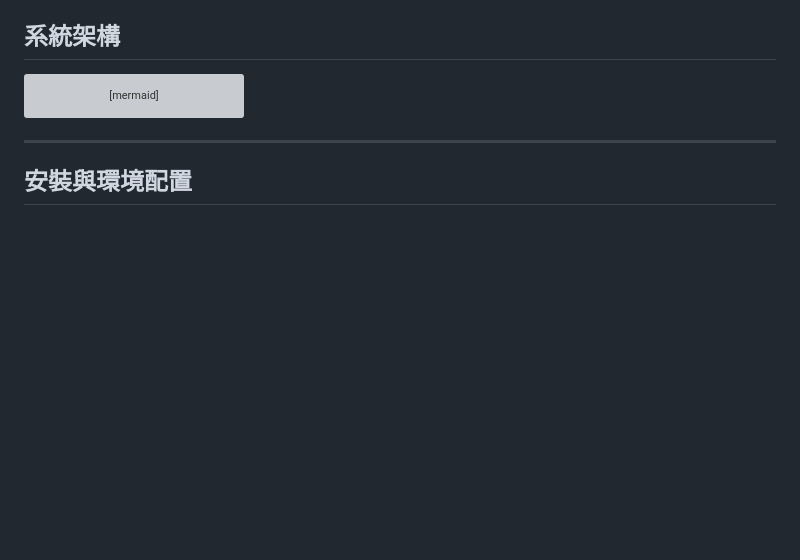
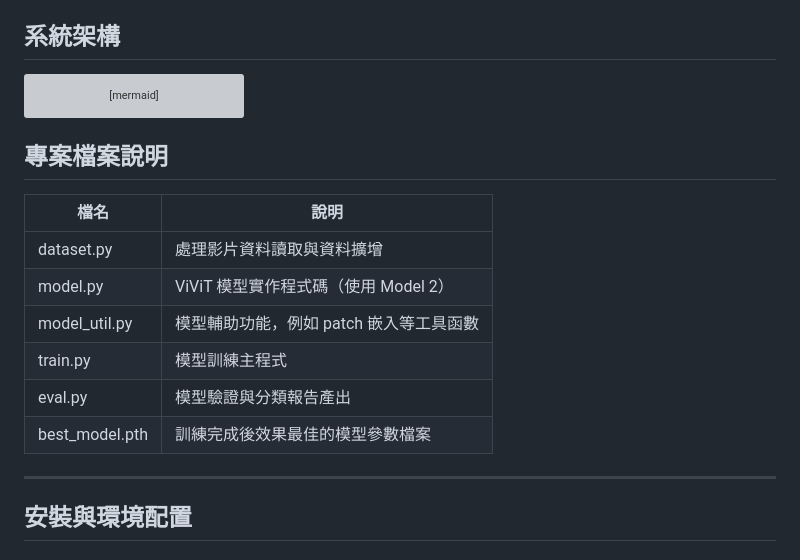
Before and after one commit to yaya0719/Cat-State-Detection, a Markdown page: README.md, the part around the change. GitHub-like rendering; blank space fills up the shorter version; grey boxes are pictures that could not be loaded.

````diff
--- a/README.md
+++ b/README.md
@@ -65,7 +65,16 @@ flowchart TD
 
 
 ```
+## 專案檔案說明
 
+| 檔名 | 說明 |
+|------|------|
+| dataset.py | 處理影片資料讀取與資料擴增 |
+| model.py | ViViT 模型實作程式碼（使用 Model 2） |
+| model_util.py | 模型輔助功能，例如 patch 嵌入等工具函數 |
+| train.py | 模型訓練主程式 |
+| eval.py | 模型驗證與分類報告產出 |
+| best_model.pth | 訓練完成後效果最佳的模型參數檔案 |
 ---
 
 ## 安裝與環境配置
````
